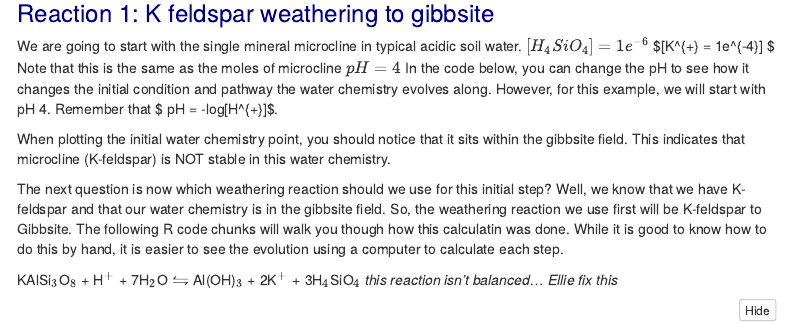
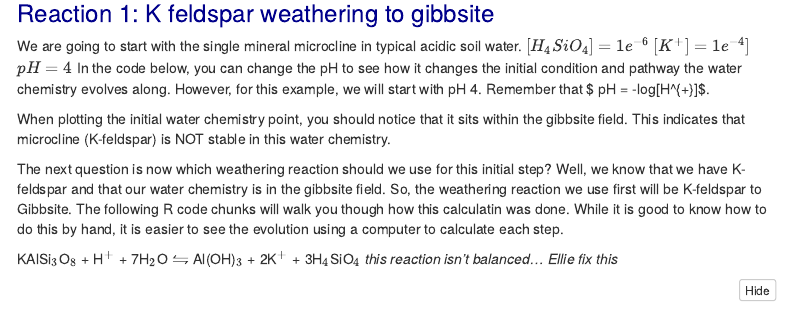
Before and after one commit to Ale9806/Mineral-Stability, an R Markdown document (weathering_pset_student_1.Rmd): the page in a window 1100 px wide, from 2130 px down. Rendered offline with R 4.5, knitr and Pandoc, with nearby package versions; some code elsewhere in the file could not run offline; menus at the side of the page are left out.

Commit message:
Update weathering_pset_student_1.Rmd

```diff
--- a/weathering_pset_student_1.Rmd
+++ b/weathering_pset_student_1.Rmd
@@ -87,7 +87,7 @@ legend("bottomleft", describe.property(c("T", "P"), c(25, 1)), bty = "n")
 
 We are going to start with the single mineral microcline in typical acidic soil water.
 $[H_{4}SiO_{4}] = 1e^{-6}$
-$[K^{+} = 1e^{-4}] $ Note that this is the same as the moles of microcline
+$[K^{+}] = 1e^{-4}]$
 $pH = 4$
 In the code below, you can change the pH to see how it changes the initial condition and pathway the water chemistry evolves along. However, for this example, we will start with pH 4. Remember that $ pH = -log[H^{+}]$.
 
```
